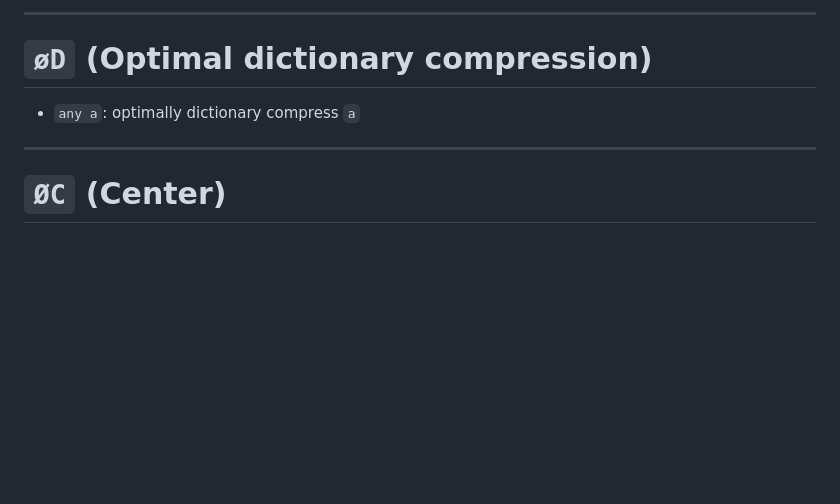
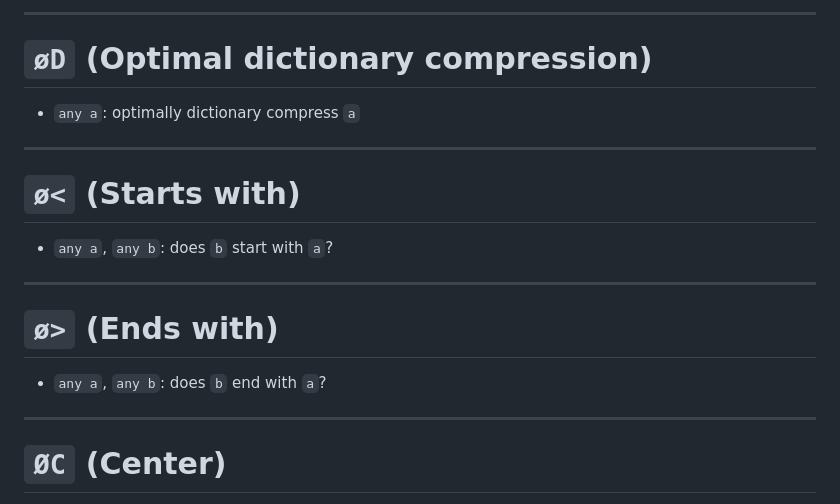
Before and after one commit to Thunno/Thunno2, a Markdown page: docs/commands.md, the part around the change. Rendered like a GitHub page; blank space fills up the shorter version.

```diff
--- a/docs/commands.md
+++ b/docs/commands.md
@@ -1772,6 +1772,18 @@ Push the index of the next character of the codepage + 101
 
 ***
 
+# `ø<` (Starts with)
+
+* `any a`, `any b`: does `b` start with `a`?
+
+***
+
+# `ø>` (Ends with)
+
+* `any a`, `any b`: does `b` end with `a`?
+
+***
+
 # `ØC` (Center)
 
 * `any a`: center `a`
```
